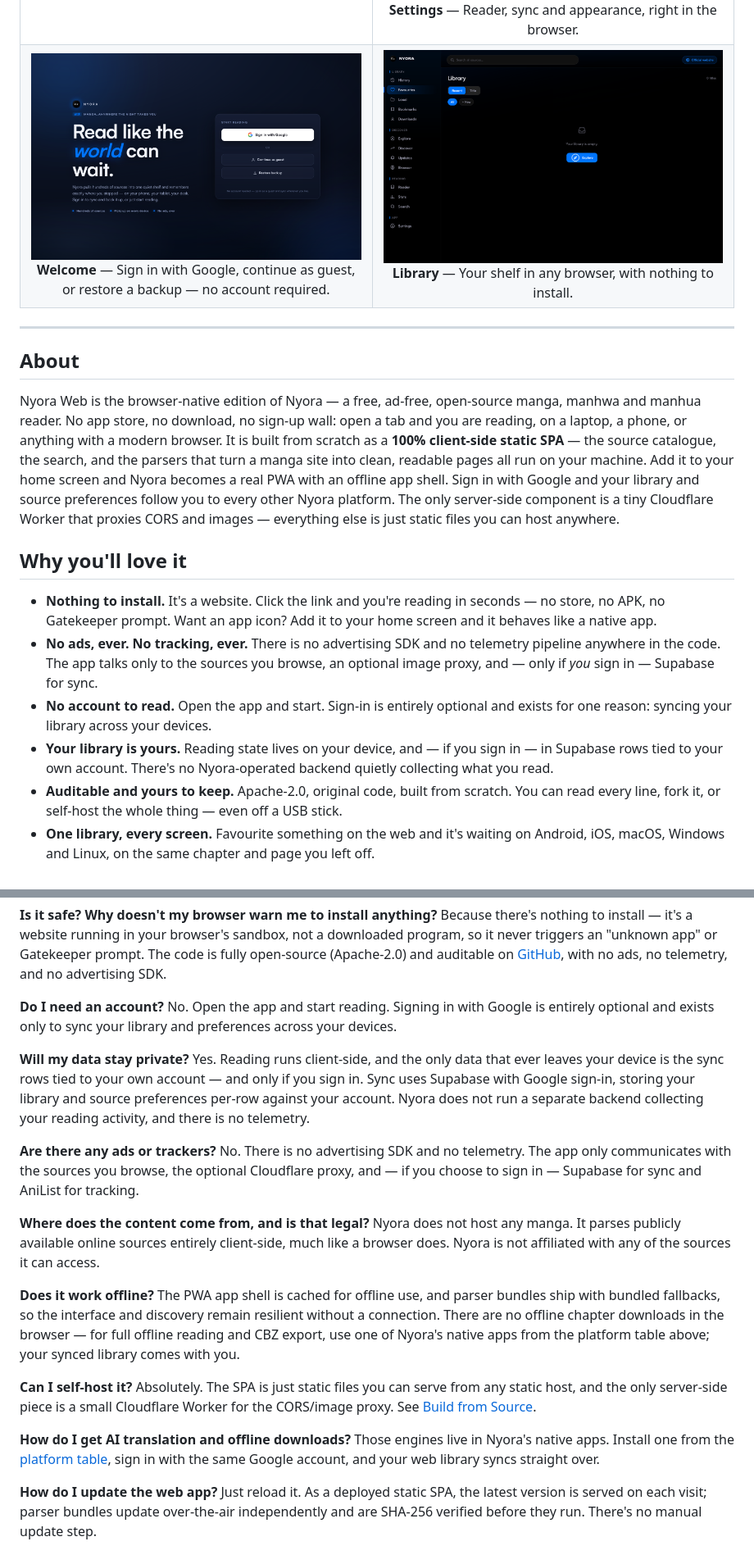
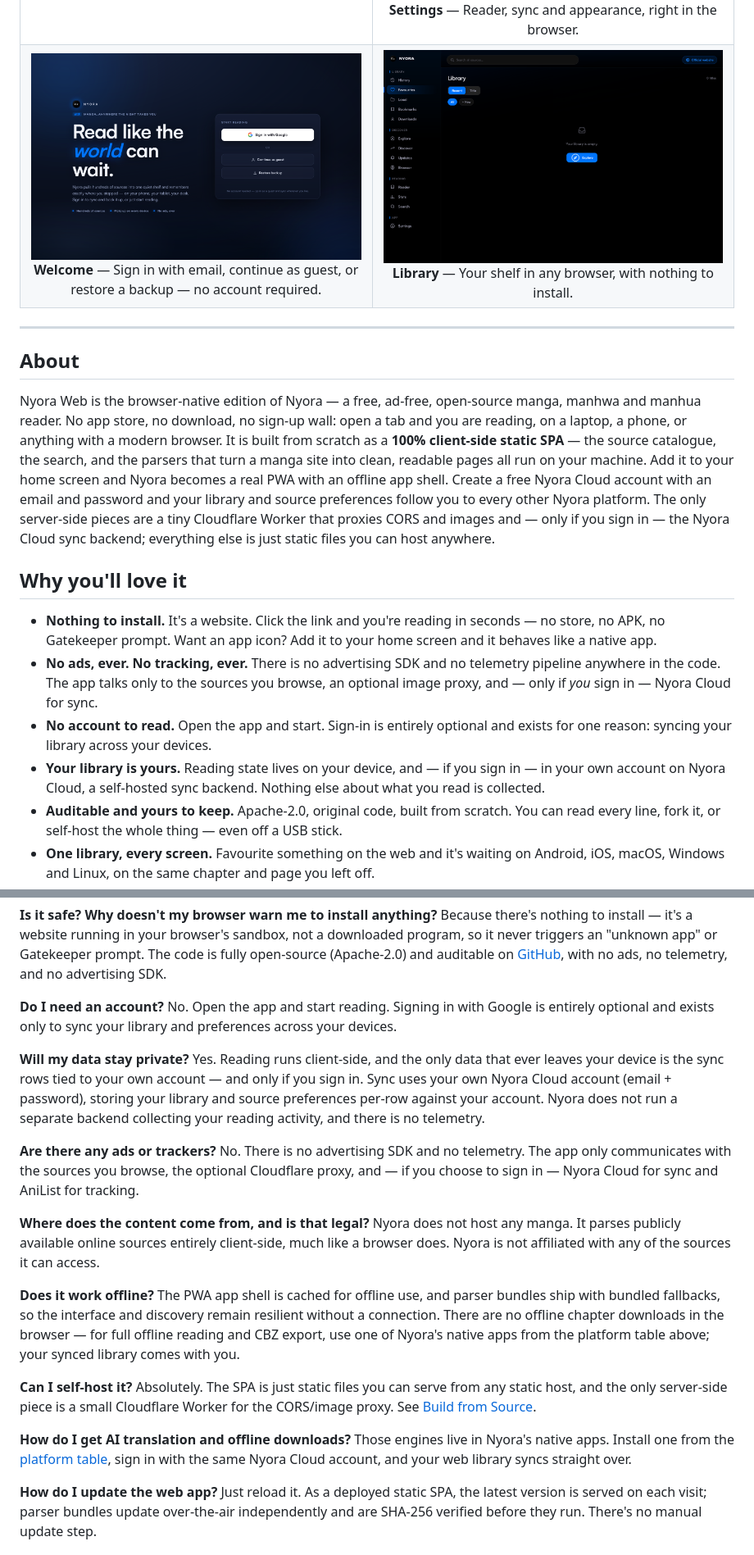
Before and after one commit to manav-bidawat/nyora-web, a Markdown page: README.md, 2 parts joined by grey strips. Shown at 82% size. Drawn GitHub-style.

Commit message:
docs: update README for Nyora v2 (Nyora Cloud sync, self-hosted backend)

```diff
--- a/README.md
+++ b/README.md
@@ -47,7 +46,7 @@ Open-source and auditable · no ads · no tracking · your library stays yours.
 | Discover | Settings |
 |:-:|:-:|
 | ![Discover](docs/screenshots/desktop/discover.png)<br/>**Discover** — Trending manga the moment the page loads. | ![Settings](docs/screenshots/desktop/settings.png)<br/>**Settings** — Reader, sync and appearance, right in the browser. |
-| ![Welcome](docs/screenshots/desktop/welcome.png)<br/>**Welcome** — Sign in with Google, continue as guest, or restore a backup — no account required. | ![Library](docs/screenshots/desktop/library.png)<br/>**Library** — Your shelf in any browser, with nothing to install. |
+| ![Welcome](docs/screenshots/desktop/welcome.png)<br/>**Welcome** — Sign in with email, continue as guest, or restore a backup — no account required. | ![Library](docs/screenshots/desktop/library.png)<br/>**Library** — Your shelf in any browser, with nothing to install. |
 
 </div>
 
@@ -55,14 +54,14 @@ Open-source and auditable · no ads · no tracking · your library stays yours.
 
 ## About
 
-Nyora Web is the browser-native edition of Nyora — a free, ad-free, open-source manga, manhwa and manhua reader. No app store, no download, no sign-up wall: open a tab and you are reading, on a laptop, a phone, or anything with a modern browser. It is built from scratch as a **100% client-side static SPA** — the source catalogue, the search, and the parsers that turn a manga site into clean, readable pages all run on your machine. Add it to your home screen and Nyora becomes a real PWA with an offline app shell. Sign in with Google and your library and source preferences follow you to every other Nyora platform. The only server-side component is a tiny Cloudflare Worker that proxies CORS and images — everything else is just static files you can host anywhere.
+Nyora Web is the browser-native edition of Nyora — a free, ad-free, open-source manga, manhwa and manhua reader. No app store, no download, no sign-up wall: open a tab and you are reading, on a laptop, a phone, or anything with a modern browser. It is built from scratch as a **100% client-side static SPA** — the source catalogue, the search, and the parsers that turn a manga site into clean, readable pages all run on your machine. Add it to your home screen and Nyora becomes a real PWA with an offline app shell. Create a free Nyora Cloud account with an email and password and your library and source preferences follow you to every other Nyora platform. The only server-side pieces are a tiny Cloudflare Worker that proxies CORS and images and — only if you sign in — the Nyora Cloud sync backend; everything else is just static files you can host anywhere.
 
 ## Why you'll love it
 
 - **Nothing to install.** It's a website. Click the link and you're reading in seconds — no store, no APK, no Gatekeeper prompt. Want an app icon? Add it to your home screen and it behaves like a native app.
-- **No ads, ever. No tracking, ever.** There is no advertising SDK and no telemetry pipeline anywhere in the code. The app talks only to the sources you browse, an optional image proxy, and — only if *you* sign in — Supabase for sync.
+- **No ads, ever. No tracking, ever.** There is no advertising SDK and no telemetry pipeline anywhere in the code. The app talks only to the sources you browse, an optional image proxy, and — only if *you* sign in — Nyora Cloud for sync.
 - **No account to read.** Open the app and start. Sign-in is entirely optional and exists for one reason: syncing your library across your devices.
-- **Your library is yours.** Reading state lives on your device, and — if you sign in — in Supabase rows tied to your own account. There's no Nyora-operated backend quietly collecting what you read.
+- **Your library is yours.** Reading state lives on your device, and — if you sign in — in your own account on Nyora Cloud, a self-hosted sync backend. Nothing else about what you read is collected.
 - **Auditable and yours to keep.** Apache-2.0, original code, built from scratch. You can read every line, fork it, or self-host the whole thing — even off a USB stick.
 - **One library, every screen.** Favourite something on the web and it's waiting on Android, iOS, macOS, Windows and Linux, on the same chapter and page you left off.
 
@@ -308,10 +306,10 @@ Because there's nothing to install — it's a website running in your browser's
 No. Open the app and start reading. Signing in with Google is entirely optional and exists only to sync your library and preferences across your devices.
 
 **Will my data stay private?**
-Yes. Reading runs client-side, and the only data that ever leaves your device is the sync rows tied to your own account — and only if you sign in. Sync uses Supabase with Google sign-in, storing your library and source preferences per-row against your account. Nyora does not run a separate backend collecting your reading activity, and there is no telemetry.
+Yes. Reading runs client-side, and the only data that ever leaves your device is the sync rows tied to your own account — and only if you sign in. Sync uses your own Nyora Cloud account (email + password), storing your library and source preferences per-row against your account. Nyora does not run a separate backend collecting your reading activity, and there is no telemetry.
 
 **Are there any ads or trackers?**
-No. There is no advertising SDK and no telemetry. The app only communicates with the sources you browse, the optional Cloudflare proxy, and — if you choose to sign in — Supabase for sync and AniList for tracking.
+No. There is no advertising SDK and no telemetry. The app only communicates with the sources you browse, the optional Cloudflare proxy, and — if you choose to sign in — Nyora Cloud for sync and AniList for tracking.
 
 **Where does the content come from, and is that legal?**
 Nyora does not host any manga. It parses publicly available online sources entirely client-side, much like a browser does. Nyora is not affiliated with any of the sources it can access.
@@ -323,7 +321,7 @@ The PWA app shell is cached for offline use, and parser bundles ship with bundle
 Absolutely. The SPA is just static files you can serve from any static host, and the only server-side piece is a small Cloudflare Worker for the CORS/image proxy. See [Build from Source](#build-from-source).
 
 **How do I get AI translation and offline downloads?**
-Those engines live in Nyora's native apps. Install one from the [platform table](#nyora-on-every-platform), sign in with the same Google account, and your web library syncs straight over.
+Those engines live in Nyora's native apps. Install one from the [platform table](#nyora-on-every-platform), sign in with the same Nyora Cloud account, and your web library syncs straight over.
 
 **How do I update the web app?**
 Just reload it. As a deployed static SPA, the latest version is served on each visit; parser bundles update over-the-air independently and are SHA-256 verified before they run. There's no manual update step.
```
Also changed, not shown: other parts of README.md (+12 -14 lines).
